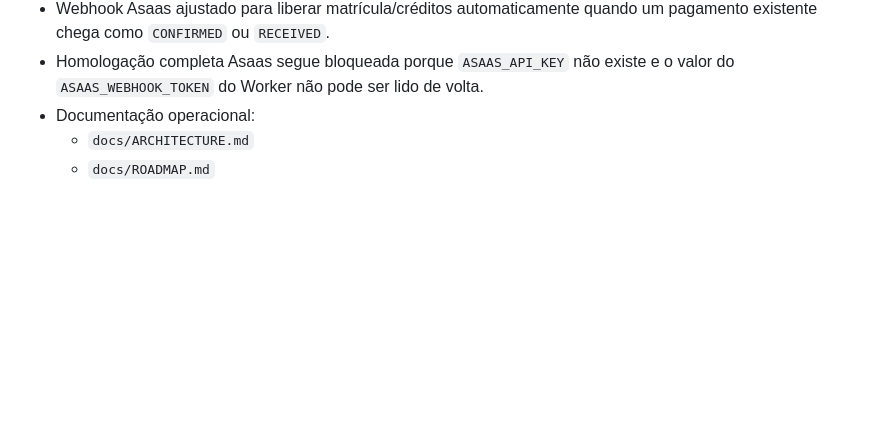
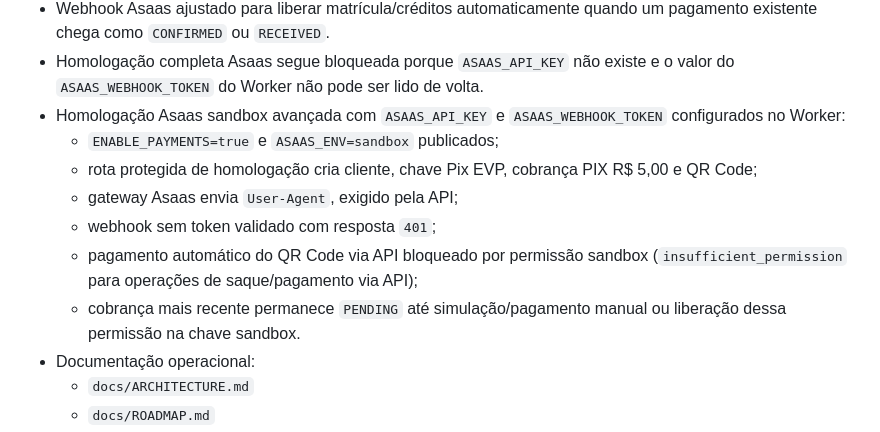
Before and after one commit to slowan-pt/cursoredacao, a Markdown page: docs/CHANGELOG.md, the part around the change. GitHub-like rendering; blank space fills up the shorter version.

```diff
--- a/docs/CHANGELOG.md
+++ b/docs/CHANGELOG.md
@@ -51,6 +51,13 @@ Todas as mudanças relevantes deste projeto devem ser registradas aqui.
 - Asaas segue bloqueado por ausência de `ASAAS_API_KEY`; Resend segue bloqueado por ausência de `RESEND_API_KEY`.
 - Webhook Asaas ajustado para liberar matrícula/créditos automaticamente quando um pagamento existente chega como `CONFIRMED` ou `RECEIVED`.
 - Homologação completa Asaas segue bloqueada porque `ASAAS_API_KEY` não existe e o valor do `ASAAS_WEBHOOK_TOKEN` do Worker não pode ser lido de volta.
+- Homologação Asaas sandbox avançada com `ASAAS_API_KEY` e `ASAAS_WEBHOOK_TOKEN` configurados no Worker:
+  - `ENABLE_PAYMENTS=true` e `ASAAS_ENV=sandbox` publicados;
+  - rota protegida de homologação cria cliente, chave Pix EVP, cobrança PIX R$ 5,00 e QR Code;
+  - gateway Asaas envia `User-Agent`, exigido pela API;
+  - webhook sem token validado com resposta `401`;
+  - pagamento automático do QR Code via API bloqueado por permissão sandbox (`insufficient_permission` para operações de saque/pagamento via API);
+  - cobrança mais recente permanece `PENDING` até simulação/pagamento manual ou liberação dessa permissão na chave sandbox.
 - Documentação operacional:
   - `docs/ARCHITECTURE.md`
   - `docs/ROADMAP.md`
```
Also changed, not shown: docs/ASAAS.md (+26 -10 lines), docs/PROJECT_STATUS.md (+5 -5 lines).
